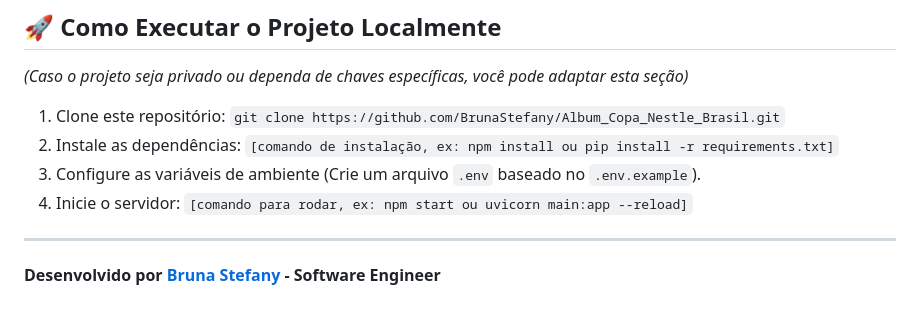
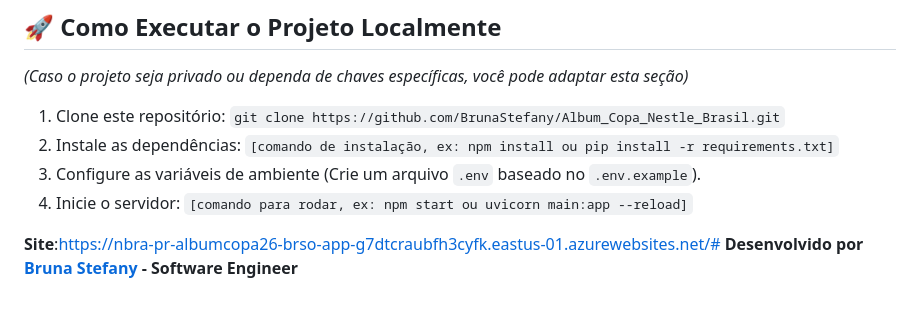
Before and after one commit to BrunaStefany/Album_Copa_Nestle_Brasil, a Markdown page: README.md, the part around the change. GitHub-like rendering.

```diff
--- a/README.md
+++ b/README.md
@@ -74,6 +74,5 @@ O foco principal do desenvolvimento foi a construção de um back-end robusto e
 4. Inicie o servidor:
    `[comando para rodar, ex: npm start ou uvicorn main:app --reload]`
 
-
----
+**Site**:https://nbra-pr-albumcopa26-brso-app-g7dtcraubfh3cyfk.eastus-01.azurewebsites.net/#
 **Desenvolvido por [Bruna Stefany](https://github.com/BrunaStefany) - Software Engineer**
```
